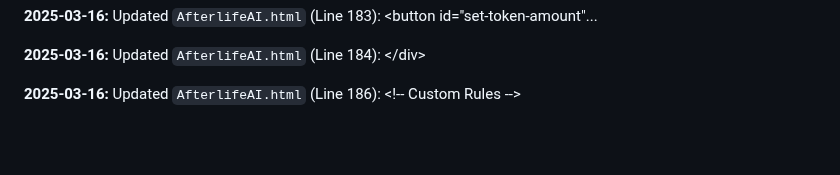
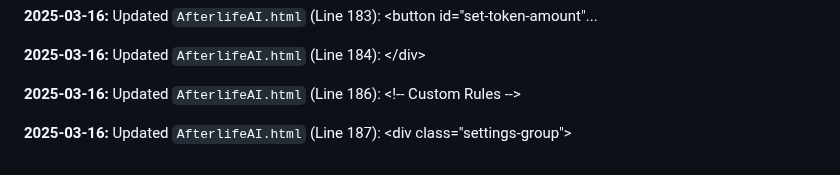
Before and after one commit to JayCoderr/AfterlifeReloaded, a Markdown page: README.md, the part around the change. GitHub-like rendering; blank space fills up the shorter version.

Commit message:
Appending update log to README.md

```diff
--- a/README.md
+++ b/README.md
@@ -460,3 +460,5 @@
 **2025-03-16:** Updated `AfterlifeAI.html` (Line 184): 				&lt;/div&gt;
 
 **2025-03-16:** Updated `AfterlifeAI.html` (Line 186): 				&lt;!-- Custom Rules --&gt;
+
+**2025-03-16:** Updated `AfterlifeAI.html` (Line 187): 				&lt;div class=&quot;settings-group&quot;&gt;
```
